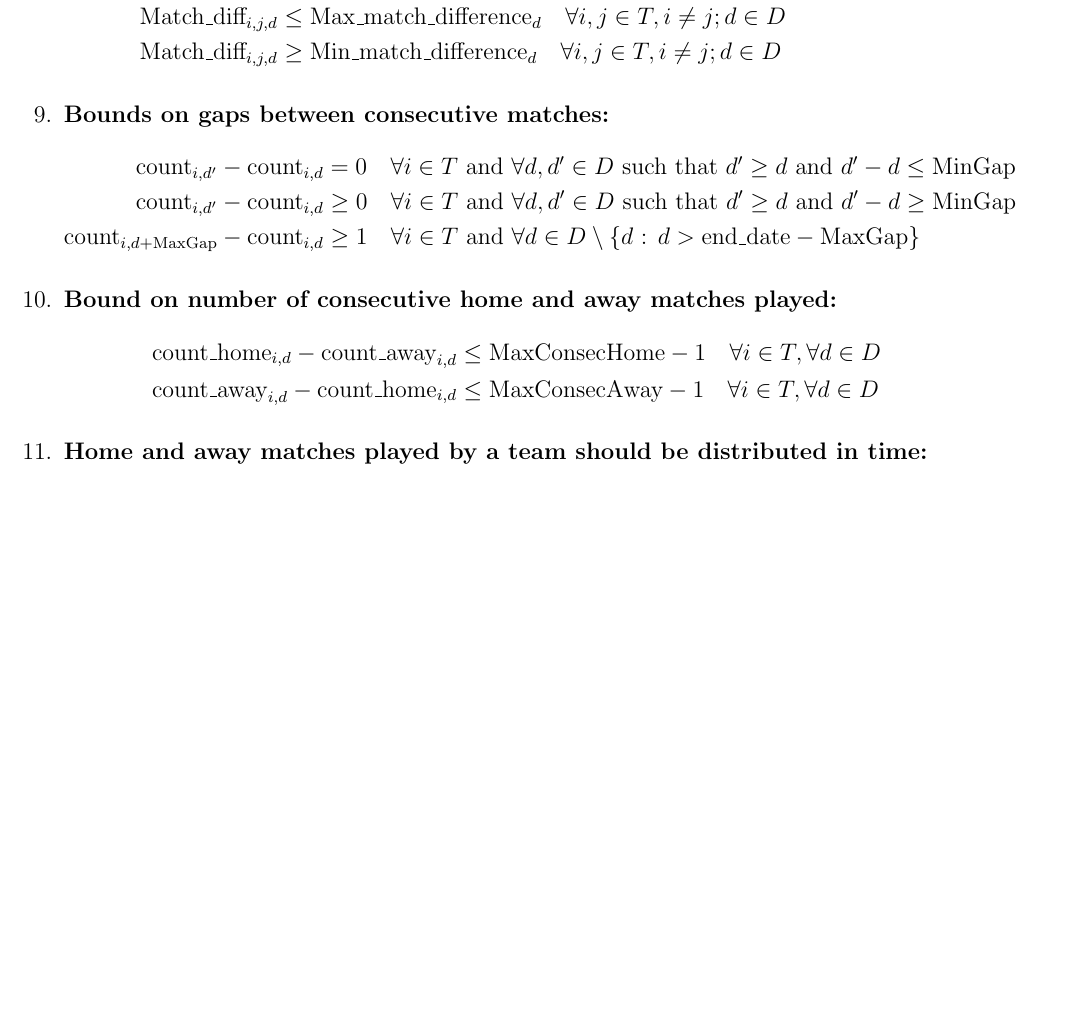
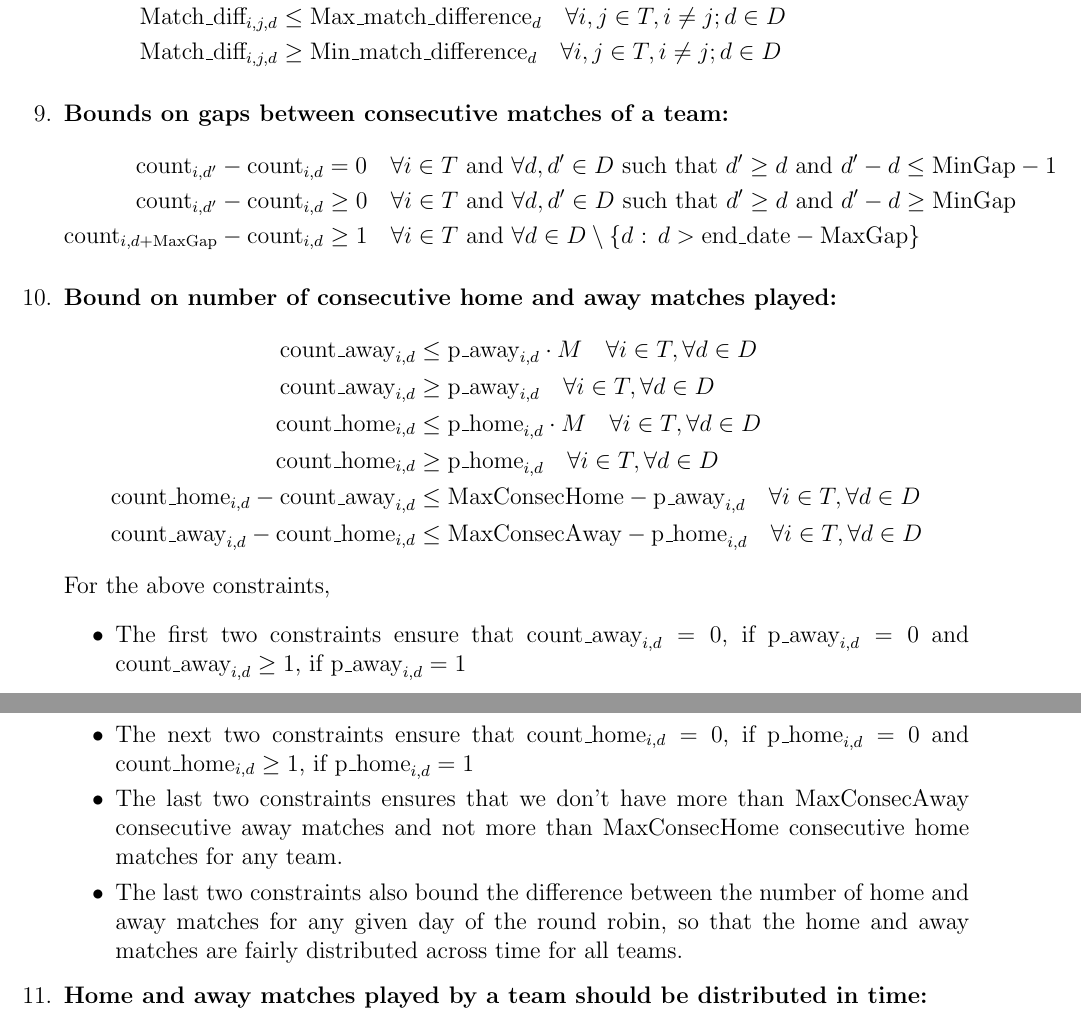
Before and after one commit to U1Kemp/Optimization-in-Industry-Assignments, a LaTeX problem sheet (Assignment 1/Assignment 1.tex): part of page 4 of 6 before the commit and two parts of pages 4 and 5 of 7 after it, the two joined at a grey line, cut so that both start at the same text, the shorter picture padded with empty space. Compiled offline with pdfLaTeX.

Commit message:
corrected bounds on number of consecutive home and away matches and gap between consecutive matches

```diff
--- a/Assignment 1/Assignment 1.tex
+++ b/Assignment 1/Assignment 1.tex
@@ -134,18 +136,29 @@ where $\alpha_1, \alpha_2, \alpha_3, \alpha_4, \alpha_5, \alpha_6$ are coefficie
     \text{Match\_diff}_{i,j,d} &\geq \text{Min\_match\_difference}_{d} \quad \forall i,j \in T, i \neq j; d \in D
     \end{align*}
 
-    \item \textbf{Bounds on gaps between consecutive matches:}
+    \item \textbf{Bounds on gaps between consecutive matches of a team:}
     \begin{align*}
-        \text{count}_{i,d'} - \text{count}_{i,d} &= 0 \quad \forall i \in T \text{ and } \forall d, d' \in D \text{ such that $d' \geq d$ and $d' - d \leq \text{MinGap}$} \\
+        \text{count}_{i,d'} - \text{count}_{i,d} &= 0 \quad \forall i \in T \text{ and } \forall d, d' \in D \text{ such that $d' \geq d$ and $d' - d \leq \text{MinGap}$} - 1 \\
         \text{count}_{i,d'} - \text{count}_{i,d} &\geq 0 \quad \forall i \in T \text{ and } \forall d, d' \in D \text{ such that $d' \geq d$ and $d' - d \geq \text{MinGap}$} \\
         \text{count}_{i,d+\text{MaxGap}} - \text{count}_{i,d} &\geq 1 \quad \forall i \in T \text{ and } \forall d \in D \setminus \{d \text{ : } d > \text{end\_date} - \text{MaxGap} \}
     \end{align*}
 
     \item \textbf{Bound on number of consecutive home and away matches played:}
     \begin{align*}
-        \text{count\_home}_{i,d} - \text{count\_away}_{i,d} &\leq \text{MaxConsecHome} - 1 \quad \forall i \in T , \forall d \in D \\
-        \text{count\_away}_{i,d} - \text{count\_home}_{i,d} &\leq \text{MaxConsecAway} - 1 \quad \forall i \in T , \forall d \in D
+        \text{count\_away}_{i,d} &\leq \text{p\_away}_{i,d} \cdot M \quad \forall i \in T, \forall d \in D\\
+        \text{count\_away}_{i,d} &\geq \text{p\_away}_{i,d} \quad \forall i \in T, \forall d \in D\\
+        \text{count\_home}_{i,d} &\leq \text{p\_home}_{i,d} \cdot M \quad \forall i \in T, \forall d \in D\\
+        \text{count\_home}_{i,d} &\geq \text{p\_home}_{i,d} \quad \forall i \in T, \forall d \in D\\
+        \text{count\_home}_{i,d} - \text{count\_away}_{i,d} &\leq \text{MaxConsecHome} - \text{p\_away}_{i,d} \quad \forall i \in T , \forall d \in D \\
+        \text{count\_away}_{i,d} - \text{count\_home}_{i,d} &\leq \text{MaxConsecAway} - \text{p\_home}_{i,d} \quad \forall i \in T , \forall d \in D
     \end{align*}
+    For the above constraints,
+    \begin{itemize}
+        \item The first two constraints ensure that $\text{count\_away}_{i,d} = 0$, if $\text{p\_away}_{i,d} = 0$ and $\text{count\_away}_{i,d} \geq 1$, if $\text{p\_away}_{i,d} = 1$
+        \item The next two constraints ensure that $\text{count\_home}_{i,d} = 0$, if $\text{p\_home}_{i,d} = 0$ and $\text{count\_home}_{i,d} \geq 1$, if $\text{p\_home}_{i,d} = 1$
+        \item The last two constraints ensures that we don't have more than MaxConsecAway consecutive away matches and not more than MaxConsecHome consecutive home matches for any team.
+        \item The last two constraints also bound the difference between the number of home and away matches for any given day of the round robin, so that the home and away matches are fairly distributed across time for all teams.
+    \end{itemize}
 
     \item \textbf{Home and away matches played by a team should be distributed in time:}
     \begin{align*}
```
Also changed, not shown: Assignment 1/Assignment 1.pdf, Assignment 1/Assignment 1.tex (3 more changed lines), 3 other files.
